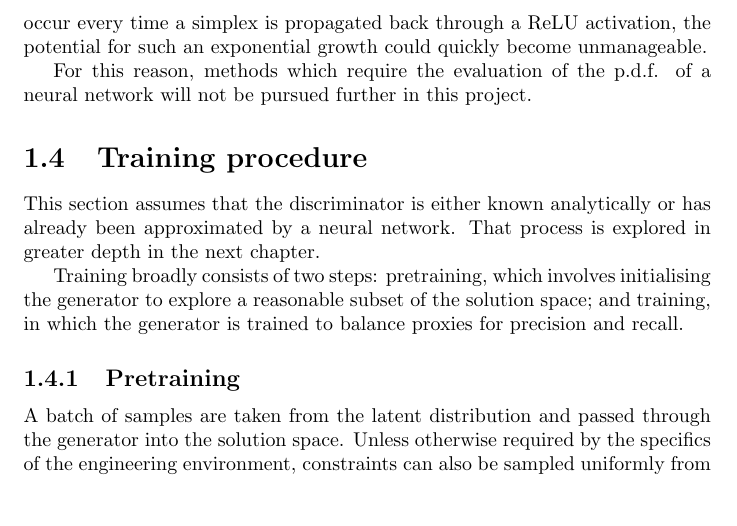
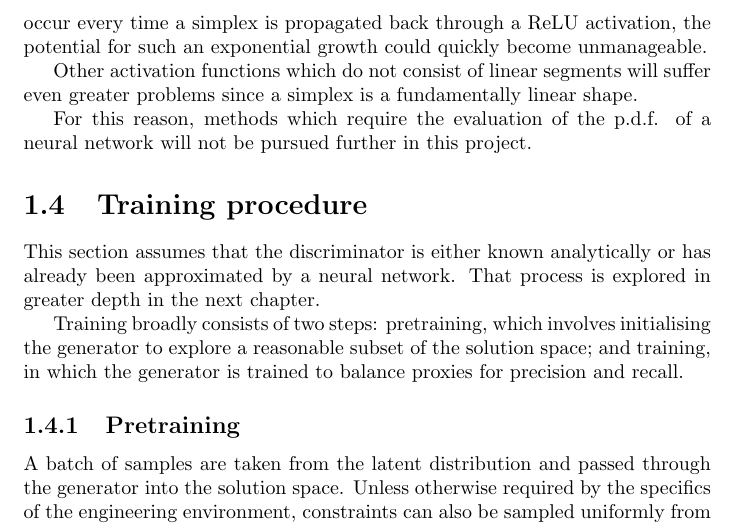
Before and after one commit to QuadraticOne/IP, a LaTeX document (reports/draft/chapters/generator/main.tex): part of page 8 of 8, cut so that both start at the same text, the shorter picture padded with empty space. Compiled offline with pdfLaTeX.

Commit message:
Account for other activation functions

```diff
--- a/reports/draft/chapters/generator/main.tex
+++ b/reports/draft/chapters/generator/main.tex
@@ -206,6 +206,8 @@ Secondly, the inversion requires that a single simplex is split into two every t
 If it intersects with the zeros of $n$ axes simultaneously, it must be split into $2^n$ different simplices.
 While this split will not occur every time a simplex is propagated back through a ReLU activation, the potential for such an exponential growth could quickly become unmanageable.
 
+Other activation functions which do not consist of linear segments will suffer even greater problems since a simplex is a fundamentally linear shape.
+
 For this reason, methods which require the evaluation of the p.d.f. of a neural network will not be pursued further in this project.
 
 \section{Training procedure}
```
